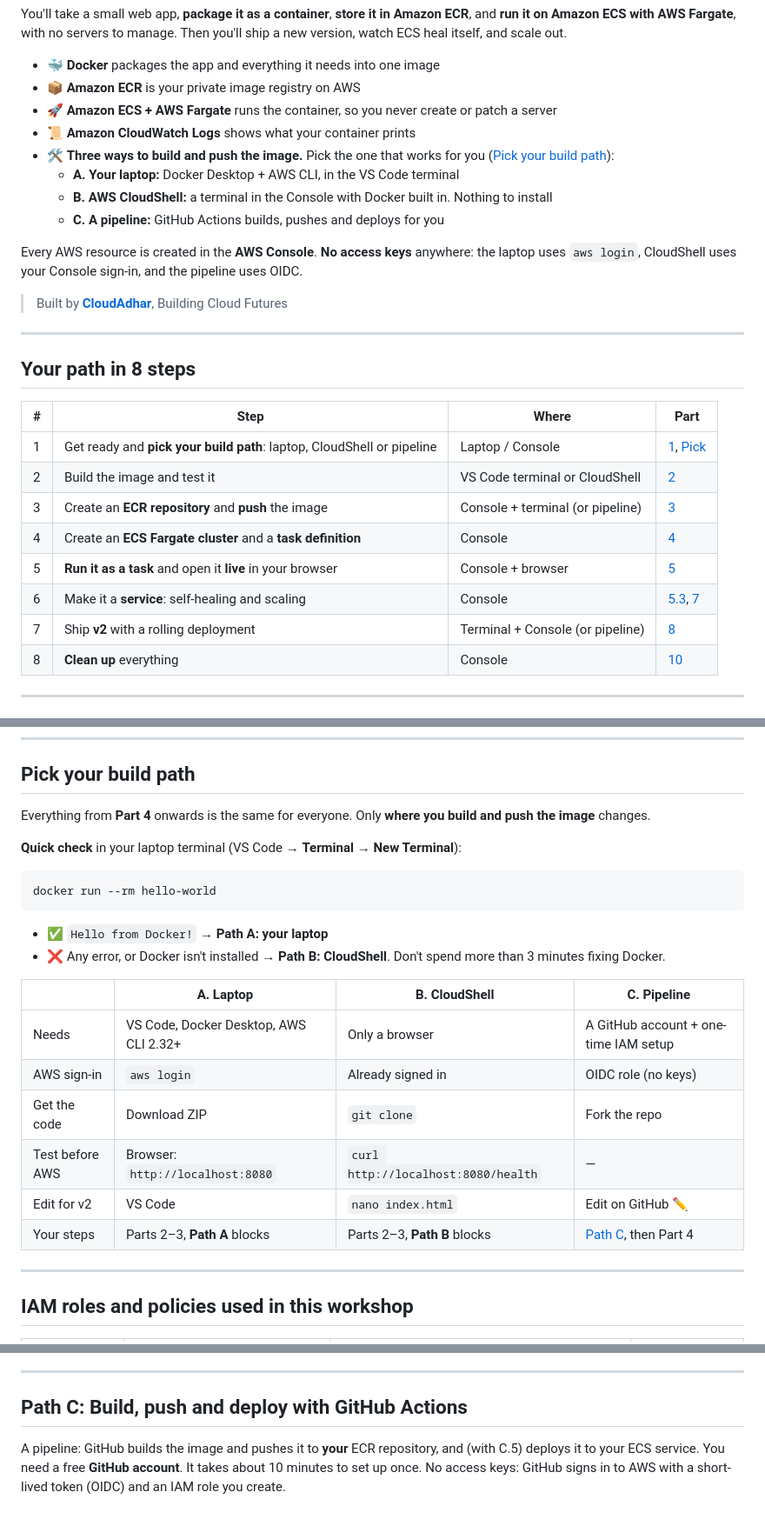
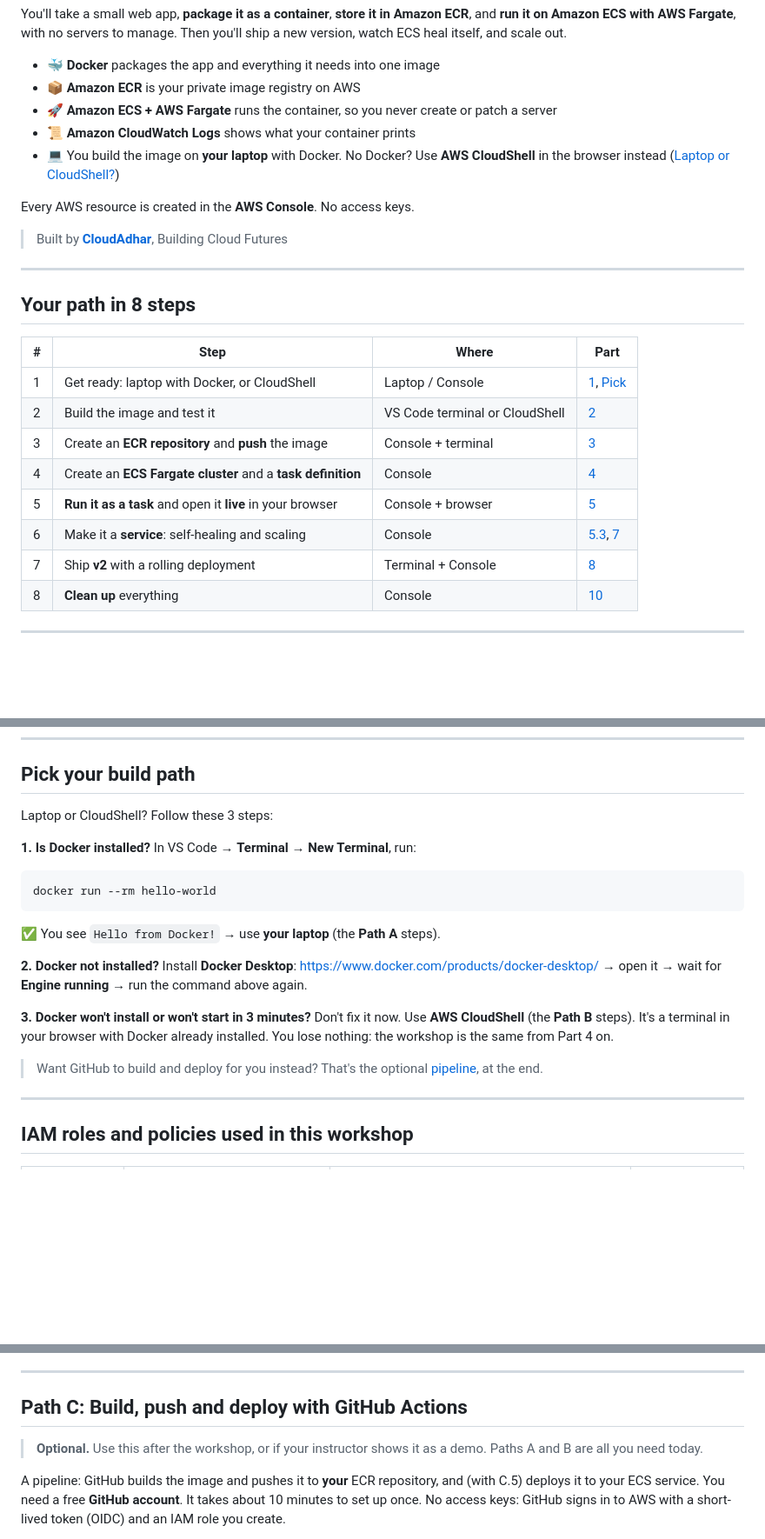
Before and after one commit to cloudadhar/from-code-to-cloud, a Markdown page: README.md, 3 parts joined by grey strips. Shown at 87% size. Rendered like a GitHub page; blank space fills up the shorter version.

Commit message:
README: simple Docker → install → CloudShell decision; pipeline marked optional
Co-Authored-By: Claude Opus 5.5 <noreply@anthropic.com>

````diff
--- a/README.md
+++ b/README.md
@@ -10,12 +10,9 @@ You'll take a small web app, **package it as a container**, **store it in Amazon
 - 📦 **Amazon ECR** is your private image registry on AWS
 - 🚀 **Amazon ECS + AWS Fargate** runs the container, so you never create or patch a server
 - 📜 **Amazon CloudWatch Logs** shows what your container prints
-- 🛠️ **Three ways to build and push the image.** Pick the one that works for you ([Pick your build path](#pick-your-build-path)):
-  - **A. Your laptop:** Docker Desktop + AWS CLI, in the VS Code terminal
-  - **B. AWS CloudShell:** a terminal in the Console with Docker built in. Nothing to install
-  - **C. A pipeline:** GitHub Actions builds, pushes and deploys for you
+- 💻 You build the image on **your laptop** with Docker. No Docker? Use **AWS CloudShell** in the browser instead ([Laptop or CloudShell?](#pick-your-build-path))
 
-Every AWS resource is created in the **AWS Console**. **No access keys** anywhere: the laptop uses `aws login`, CloudShell uses your Console sign-in, and the pipeline uses OIDC.
+Every AWS resource is created in the **AWS Console**. No access keys.
 
 > Built by **[CloudAdhar](https://youtube.com/@cloudadhar)**, Building Cloud Futures
 
@@ -24,13 +21,13 @@ Every AWS resource is created in the **AWS Console**. **No access keys** anywher
 ## Your path in 8 steps
 | # | Step | Where | Part |
 |---|---|---|---|
-| 1 | Get ready and **pick your build path**: laptop, CloudShell or pipeline | Laptop / Console | [1](#part-1-before-the-workshop-3045-min-at-home), [Pick](#pick-your-build-path) |
+| 1 | Get ready: laptop with Docker, or CloudShell | Laptop / Console | [1](#part-1-before-the-workshop-3045-min-at-home), [Pick](#pick-your-build-path) |
 | 2 | Build the image and test it | VS Code terminal or CloudShell | [2](#part-2-build-and-test-the-container-15-min) |
-| 3 | Create an **ECR repository** and **push** the image | Console + terminal (or pipeline) | [3](#part-3-store-the-image-in-amazon-ecr-15-min) |
+| 3 | Create an **ECR repository** and **push** the image | Console + terminal | [3](#part-3-store-the-image-in-amazon-ecr-15-min) |
 | 4 | Create an **ECS Fargate cluster** and a **task definition** | Console | [4](#part-4-create-the-cluster-and-task-definition-15-min) |
 | 5 | **Run it as a task** and open it **live** in your browser | Console + browser | [5](#part-5-run-it-on-fargate-and-open-it-live-20-min) |
 | 6 | Make it a **service**: self-healing and scaling | Console | [5.3](#53-make-it-a-service-always-running), [7](#part-7-self-healing-and-scaling-15-min) |
-| 7 | Ship **v2** with a rolling deployment | Terminal + Console (or pipeline) | [8](#part-8-ship-version-2-15-min) |
+| 7 | Ship **v2** with a rolling deployment | Terminal + Console | [8](#part-8-ship-version-2-15-min) |
 | 8 | **Clean up** everything | Console | [10](#part-10-clean-up-10-min-dont-skip-this) |
 
 ---
@@ -93,23 +90,19 @@ from-code-to-cloud/
 
 ## Pick your build path
 
-Everything from **Part 4** onwards is the same for everyone. Only **where you build and push the image** changes.
+Laptop or CloudShell? Follow these 3 steps:
 
-**Quick check** in your laptop terminal (VS Code → **Terminal → New Terminal**):
+**1. Is Docker installed?** In VS Code → **Terminal → New Terminal**, run:
 ```bash
 docker run --rm hello-world
 ```
-- ✅ `Hello from Docker!` → **Path A: your laptop**
-- ❌ Any error, or Docker isn't installed → **Path B: CloudShell**. Don't spend more than 3 minutes fixing Docker.
+✅ You see `Hello from Docker!` → use **your laptop** (the **Path A** steps).
 
-| | **A. Laptop** | **B. CloudShell** | **C. Pipeline** |
-|---|---|---|---|
-| Needs | VS Code, Docker Desktop, AWS CLI 2.32+ | Only a browser | A GitHub account + one-time IAM setup |
-| AWS sign-in | `aws login` | Already signed in | OIDC role (no keys) |
-| Get the code | Download ZIP | `git clone` | Fork the repo |
-| Test before AWS | Browser: `http://localhost:8080` | `curl http://localhost:8080/health` | — |
-| Edit for v2 | VS Code | `nano index.html` | Edit on GitHub ✏️ |
-| Your steps | Parts 2–3, **Path A** blocks | Parts 2–3, **Path B** blocks | [Path C](#path-c-build-push-and-deploy-with-github-actions), then Part 4 |
+**2. Docker not installed?** Install **Docker Desktop**: https://www.docker.com/products/docker-desktop/ → open it → wait for **Engine running** → run the command above again.
+
+**3. Docker won't install or won't start in 3 minutes?** Don't fix it now. Use **AWS CloudShell** (the **Path B** steps). It's a terminal in your browser with Docker already installed. You lose nothing: the workshop is the same from Part 4 on.
+
+> Want GitHub to build and deploy for you instead? That's the optional [pipeline](#path-c-build-push-and-deploy-with-github-actions), at the end.
 
 ---
 
@@ -555,6 +548,8 @@ Try these in order. Give it **3 minutes**, then switch to **Path B** (CloudShell
 
 ## Path C: Build, push and deploy with GitHub Actions
 
+> **Optional.** Use this after the workshop, or if your instructor shows it as a demo. Paths A and B are all you need today.
+
 A pipeline: GitHub builds the image and pushes it to **your** ECR repository, and (with C.5) deploys it to your ECS service. You need a free **GitHub account**. It takes about 10 minutes to set up once. No access keys: GitHub signs in to AWS with a short-lived token (OIDC) and an IAM role you create.
 
 The workflow is [.github/workflows/build-and-push.yml](.github/workflows/build-and-push.yml). It runs when you click **Run workflow**, and (once C.5 is set up) on every commit to `main` that changes `app.py`, `index.html` or the `Dockerfile`.
````
Also changed, not shown: other parts of README.md (+1 -1 lines).
